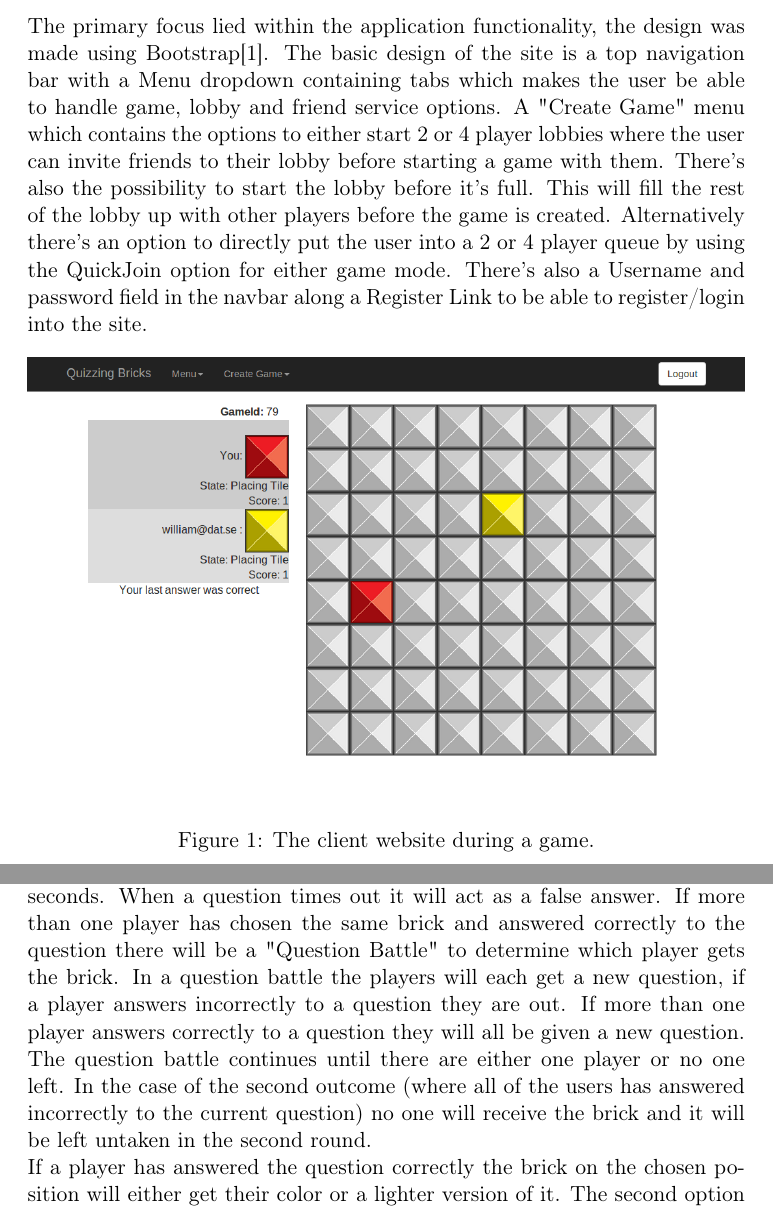
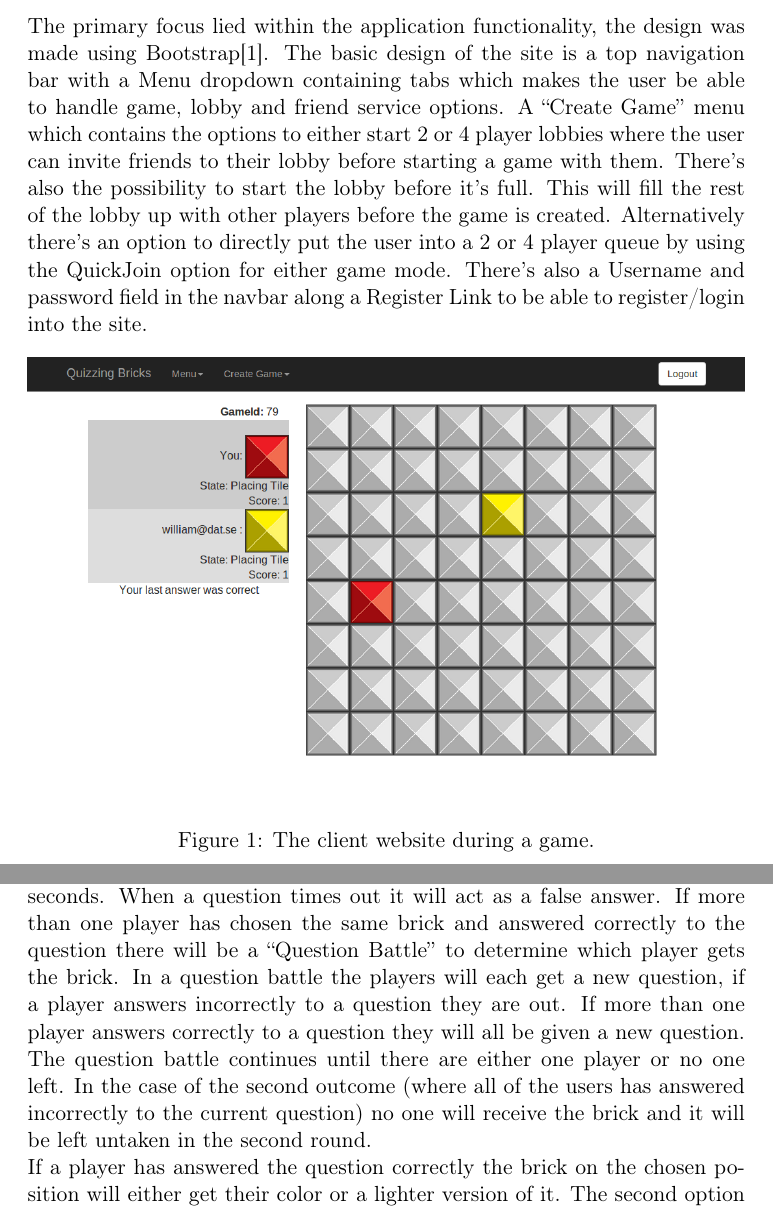
Before and after one commit to quizzingbricks/quizzingbricks-core, a LaTeX document (Presentation/Report/Main.tex, which reads Presentation/Report/2appdesign.tex, Presentation/Report/5result.tex): two parts of pages 8 and 17 of 22, joined at a grey line, cut so that both start at the same text. Compiled offline with pdfLaTeX.

Commit message:
small fixes

```diff
--- a/Presentation/Report/2appdesign.tex
+++ b/Presentation/Report/2appdesign.tex
@@ -1,6 +1,6 @@
 \subsection{Web}
 The primary focus lied within the application functionality, the design was made using Bootstrap\cite{ref_bootstrap}.
-The basic design of the site is a top navigation bar with a Menu dropdown containing tabs which makes the user be able to handle game, lobby and friend service options. A "Create Game" menu which contains the options to either start 2 or 4 player lobbies where the user can invite friends to their lobby before starting a game with them. There's also the possibility to start the lobby before it's full. This will fill the rest of the lobby up with other players before the game is created. Alternatively there's an option to directly put the user into a 2 or 4 player queue by using the QuickJoin option for either game mode. There's also a Username and password field in the navbar along a Register Link to be able to register/login into the site.
+The basic design of the site is a top navigation bar with a Menu dropdown containing tabs which makes the user be able to handle game, lobby and friend service options. A  ``Create Game'' menu which contains the options to either start 2 or 4 player lobbies where the user can invite friends to their lobby before starting a game with them. There's also the possibility to start the lobby before it's full. This will fill the rest of the lobby up with other players before the game is created. Alternatively there's an option to directly put the user into a 2 or 4 player queue by using the QuickJoin option for either game mode. There's also a Username and password field in the navbar along a Register Link to be able to register/login into the site.
 
 \begin{figure}[H]
 	\centering
--- a/Presentation/Report/5result.tex
+++ b/Presentation/Report/5result.tex
@@ -12,7 +12,7 @@ The lobby will then be placed in a queue depending on game type and how many pla
 \subsubsection{Game}
 When a game starts it will be added to the games list where it can have two different kinds of states, waiting for other players and ready to place brick.\\
 The game board itself is represented by bricks which is placed in an eight by eight square. White bricks are untaken places on the board and the players bricks are represented in different colors. The board view also includes a list showing which colors the players have.\\
-When a user wants to place a brick on the board he/she first picks a position on the board, if it's a legal move the user will be prompted with a question. In this state the user can either answer correctly or incorrectly to the question and also time out if a answer has not been given after 20 seconds. When a question times out it will act as a false answer. If more than one player has chosen the same brick and answered correctly to the question there will be a "Question Battle" to determine which player gets the brick. In a question battle the players will each get a new question, if a player answers incorrectly to a question they are out. If more than one player answers correctly to a question they will all be given a new question. The question battle continues until there are either one player or no one left. In the case of the second outcome (where all of the users has answered incorrectly to the current question) no one will receive the brick and it will be left untaken in the second round.\\
+When a user wants to place a brick on the board he/she first picks a position on the board, if it's a legal move the user will be prompted with a question. In this state the user can either answer correctly or incorrectly to the question and also time out if a answer has not been given after 20 seconds. When a question times out it will act as a false answer. If more than one player has chosen the same brick and answered correctly to the question there will be a ``Question Battle'' to determine which player gets the brick. In a question battle the players will each get a new question, if a player answers incorrectly to a question they are out. If more than one player answers correctly to a question they will all be given a new question. The question battle continues until there are either one player or no one left. In the case of the second outcome (where all of the users has answered incorrectly to the current question) no one will receive the brick and it will be left untaken in the second round.\\
 If a player has answered the question correctly the brick on the chosen position will either get their color or a lighter version of it. The second option acts as a placeholder when there still are players in the game that haven't picked a place to place their bricks. This is to to give a visualisation to the placing of the brick and to inform the player that it might be a question battle over it.\\
 When all the players have placed their bricks and all the question battles are over a new round will begin.
 \subsubsection{Cross Platform}
```
Also changed, not shown: Presentation/Report/4sysarch.tex (+1 -1 lines), Presentation/Report/6discussion.tex (+1 -1 lines), Presentation/Report/Main.pdf.
